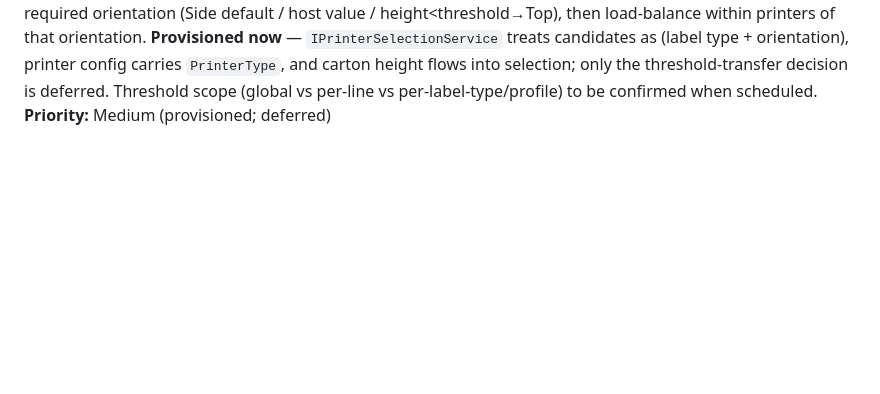
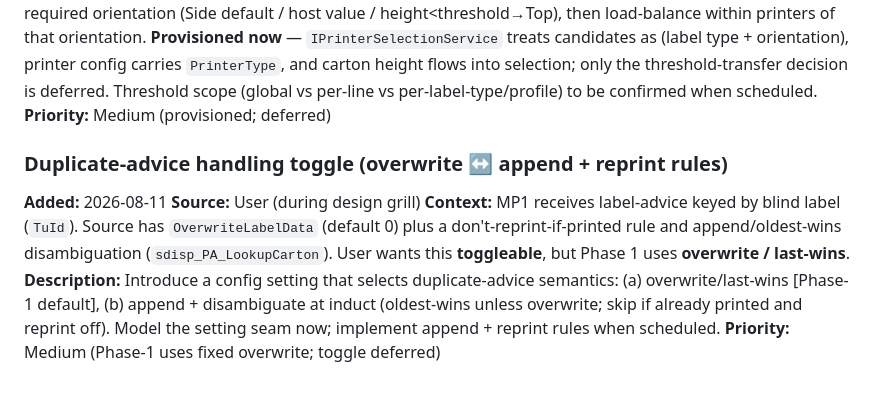
Before and after one commit to npawlakEL/agentic-work, a Markdown page: .project/backlog/README.md, the part around the change. Drawn GitHub-style; blank space fills up the shorter version.

```diff
--- a/.project/backlog/README.md
+++ b/.project/backlog/README.md
@@ -62,3 +62,14 @@ printers of that orientation. **Provisioned now** — `IPrinterSelectionService`
 only the threshold-transfer decision is deferred. Threshold scope (global vs per-line vs
 per-label-type/profile) to be confirmed when scheduled.
 **Priority:** Medium (provisioned; deferred)
+
+### Duplicate-advice handling toggle (overwrite ↔ append + reprint rules)
+**Added:** 2026-08-11
+**Source:** User (during design grill)
+**Context:** MP1 receives label-advice keyed by blind label (`TuId`). Source has `OverwriteLabelData`
+(default 0) plus a don't-reprint-if-printed rule and append/oldest-wins disambiguation
+(`sdisp_PA_LookupCarton`). User wants this **toggleable**, but Phase 1 uses **overwrite / last-wins**.
+**Description:** Introduce a config setting that selects duplicate-advice semantics: (a) overwrite/last-wins
+[Phase-1 default], (b) append + disambiguate at induct (oldest-wins unless overwrite; skip if already
+printed and reprint off). Model the setting seam now; implement append + reprint rules when scheduled.
+**Priority:** Medium (Phase-1 uses fixed overwrite; toggle deferred)
```
Also changed, not shown: .project/architecture-log/005-printer-selection-and-load-balancing.md (+3 -0 lines), .project/spec.md (+15 -1 lines).
